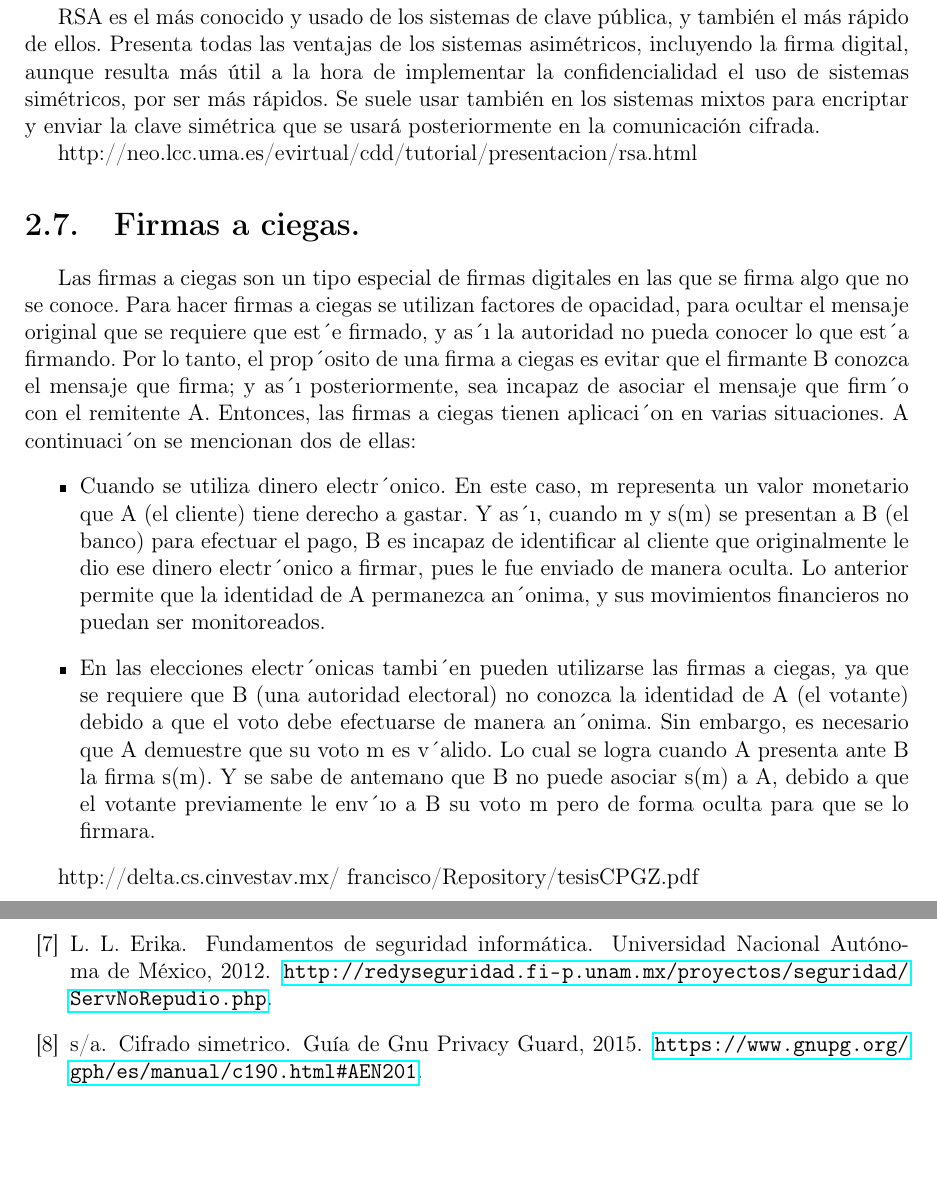
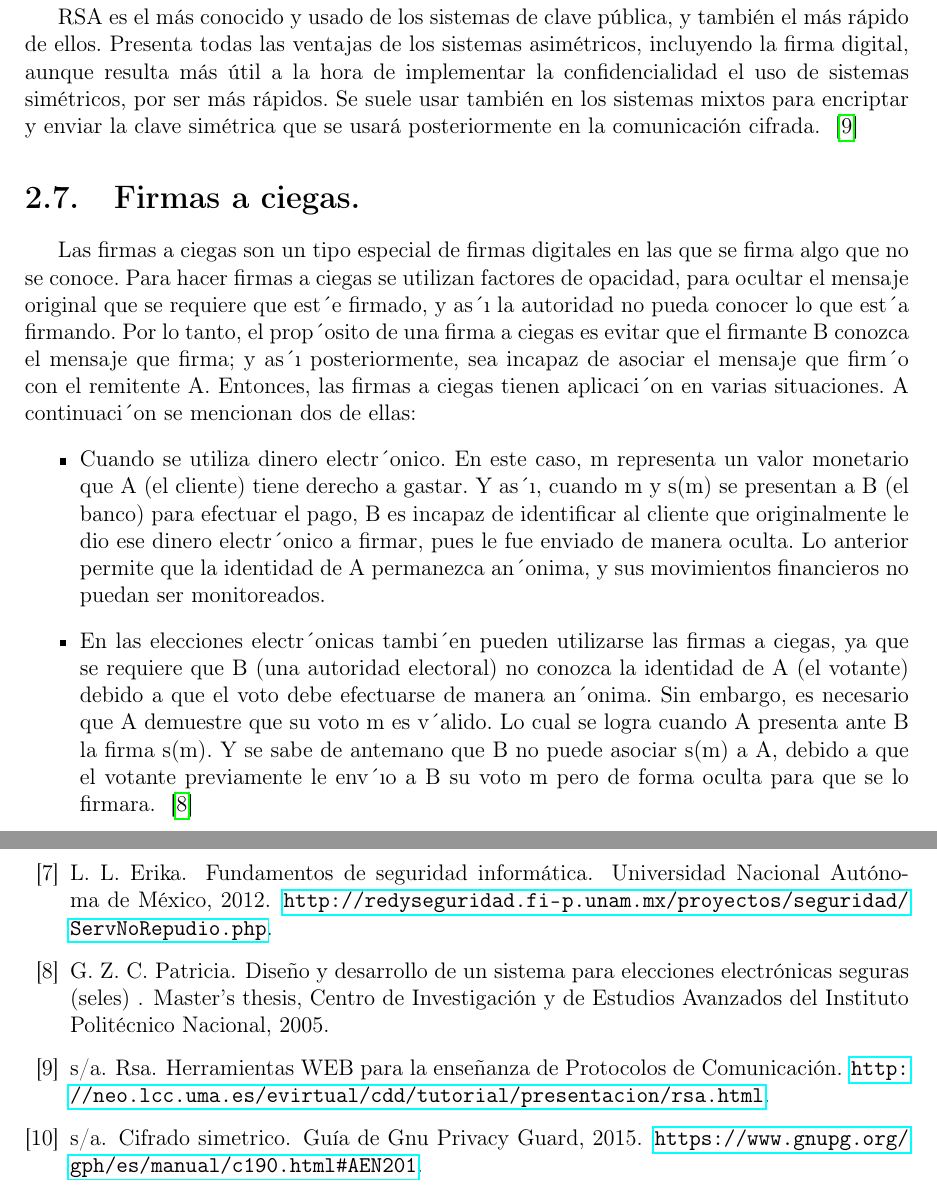
Before and after one commit to ederAguirre/Team-TT, a LaTeX book (TT-2016-B045/master_tt.tex, which reads TT-2016-B045/archivosTex/preliminares.tex, TT-2016-B045/bibliografia.bib): two parts of pages 13 and 18 of 18, joined at a grey line, cut so that both start at the same text, the shorter picture padded with empty space. Compiled offline with pdfLaTeX.

Commit message:
ReferenciasPreliminares

```diff
--- a/TT-2016-B045/archivosTex/preliminares.tex
+++ b/TT-2016-B045/archivosTex/preliminares.tex
@@ -251,9 +251,7 @@ En cuanto a las longitudes de claves, el sistema RSA permite longitudes variable
 
 RSA basa su seguridad es ser una función computacionalmente segura, ya que si bien realizar la exponenciación modular es fácil, su operación inversa, la extracción de raices de módulo Ø no es factible a menos que se conozca la factorización de e, clave privada del sistema.
 
-RSA es el más conocido y usado de los sistemas de clave pública, y también el más rápido de ellos. Presenta todas las ventajas de los sistemas asimétricos, incluyendo la firma digital, aunque resulta más útil a la hora de implementar la confidencialidad el uso de sistemas simétricos, por ser más rápidos. Se suele usar también en los sistemas mixtos para encriptar y enviar la clave simétrica que se usará posteriormente en la comunicación cifrada.
-
-http://neo.lcc.uma.es/evirtual/cdd/tutorial/presentacion/rsa.html
+RSA es el más conocido y usado de los sistemas de clave pública, y también el más rápido de ellos. Presenta todas las ventajas de los sistemas asimétricos, incluyendo la firma digital, aunque resulta más útil a la hora de implementar la confidencialidad el uso de sistemas simétricos, por ser más rápidos. Se suele usar también en los sistemas mixtos para encriptar y enviar la clave simétrica que se usará posteriormente en la comunicación cifrada. ~\cite{rsa}
 
 \section{Firmas a ciegas. }
 
@@ -261,10 +259,8 @@ Las firmas a ciegas son un tipo especial de firmas digitales en las que se firma
 Por lo tanto, el prop´osito de una firma a ciegas es evitar que el firmante B conozca el mensaje que firma; y as´ı posteriormente, sea incapaz de asociar el mensaje que firm´o con el remitente A. Entonces, las firmas a ciegas tienen aplicaci´on en varias situaciones. A continuaci´on se mencionan dos de ellas:
 \begin{itemize}
 	\item Cuando se utiliza dinero electr´onico. En este caso, m representa un valor monetario que A (el cliente) tiene derecho a gastar. Y as´ı, cuando m y s(m) se presentan a B (el banco) para efectuar el pago, B es incapaz de identificar al cliente que originalmente le dio ese dinero electr´onico a firmar, pues le fue enviado de manera oculta. Lo anterior permite que la identidad de A 	permanezca an´onima, y sus movimientos financieros no puedan ser monitoreados.
-	\item En las elecciones electr´onicas tambi´en pueden utilizarse las firmas a ciegas, ya que se requiere que B (una autoridad electoral) no conozca la identidad de A (el votante) debido a que el voto debe efectuarse de manera an´onima. Sin embargo, es necesario que A demuestre que su voto m es v´alido. Lo cual se logra cuando A presenta ante B la firma s(m). Y se sabe de antemano que B no puede asociar s(m) a A, debido a que el votante previamente le env´ıo a B su voto m pero de forma oculta para que se lo firmara.
+	\item En las elecciones electr´onicas tambi´en pueden utilizarse las firmas a ciegas, ya que se requiere que B (una autoridad electoral) no conozca la identidad de A (el votante) debido a que el voto debe efectuarse de manera an´onima. Sin embargo, es necesario que A demuestre que su voto m es v´alido. Lo cual se logra cuando A presenta ante B la firma s(m). Y se sabe de antemano que B no puede asociar s(m) a A, debido a que el votante previamente le env´ıo a B su voto m pero de forma oculta para que se lo firmara. ~\cite{ciegas}
 \end{itemize}
-
-http://delta.cs.cinvestav.mx/~francisco/Repository/tesisCPGZ.pdf
 
 \section{Funciones Hash. }
 A continuaci\'on se describir\'an las caracter\'isticas de las {\it funciones hash}, tambi\'en conocidas como {\it funciones de resumen}. Las funciones hash basan su definici\'on en funciones de un solo sentido  ({\it one-way functions}, en ingl\'es). Una funci\'on de un s\'olo sentido es aquella que para un valor $x$, es  muy f\'acil calcular $f(x)$, pero es muy dif\'icil hallar $f^{-1}(x)$. Es complicado en general, hallar funciones de \'este tipo y probar que lo son.
--- a/TT-2016-B045/bibliografia.bib
+++ b/TT-2016-B045/bibliografia.bib
@@ -56,3 +56,7 @@
   url       = {http://www.uv.es/sto/articulos/BEI-2003-04/criptologia.html}
 }
 
+@misc{rsa,
+   author = {s/a},
+   title = "RSA",
+    howpublished = {Herramientas WEB para la enseñanza de Protocolos de Comunicación},
@@ -59,3 +68,10 @@
+ title = "Diseño y Desarrollo de un Sistema para Elecciones
+Electrónicas Seguras (SELES)
+.",
+ school = {Centro de Investigación y de Estudios Avanzados
+del Instituto Politécnico Nacional},
+ year = "2005"
+}
 
 @book{modes,
  author = {Stallings, William},
```
Also changed, not shown: TT-2016-B045/master_tt.bbl, TT-2016-B045/master_tt.pdf, TT-2016-B045/bibliografia.bib (5 more changed lines), 5 other files.
